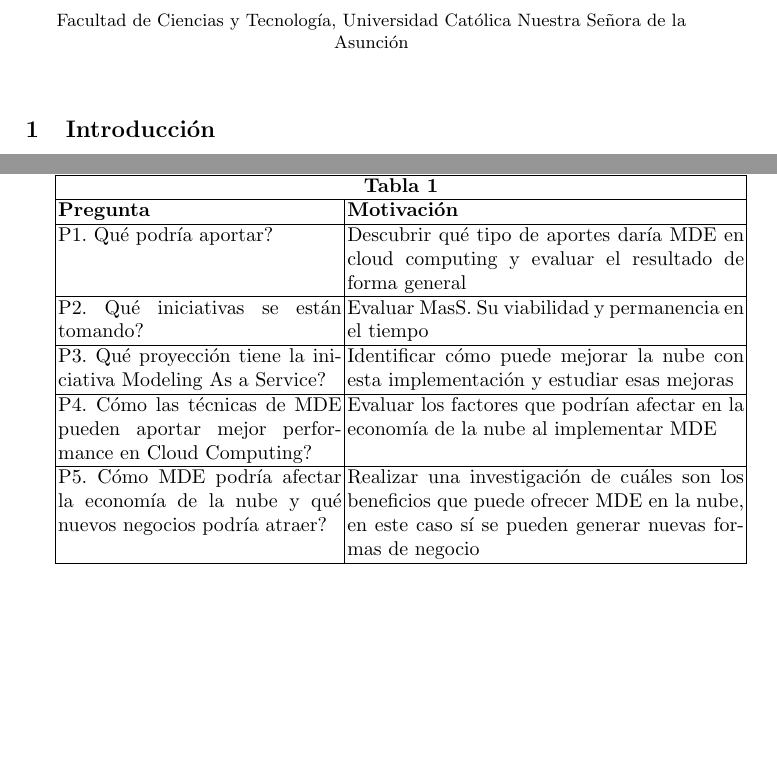
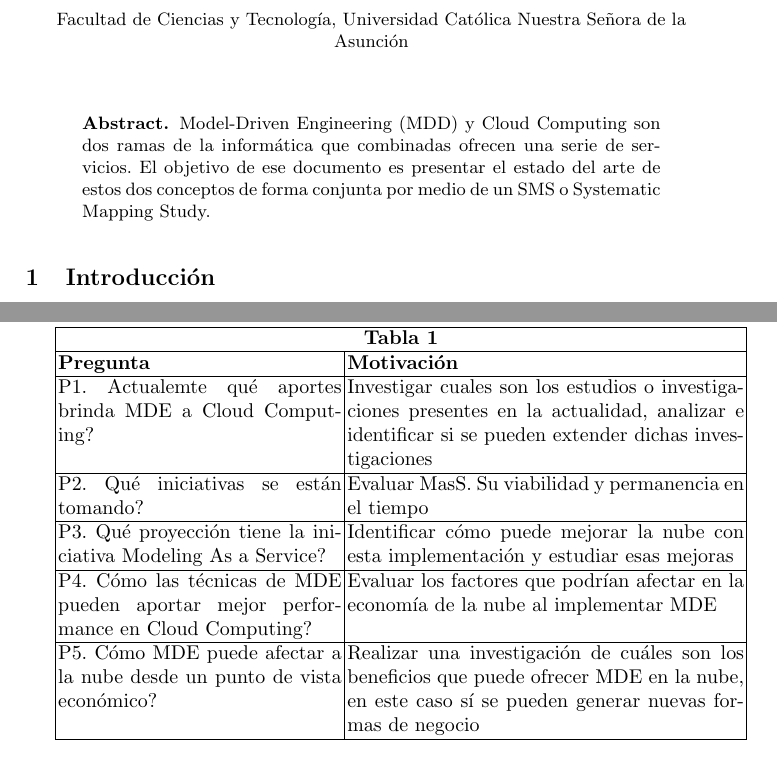
Before and after one commit to nessv/TP-Complementos, a LaTeX thesis (planningandexecute.tex): two parts of pages 1 and 2 of 7 before the commit and two parts of pages 1 and 2 of 8 after it, joined at a grey line, cut so that both start at the same text, the shorter picture padded with empty space. Compiled offline with pdfLaTeX.

Commit message:
Update de las preguntas y agrega el abstract

```diff
--- a/planningandexecute.tex
+++ b/planningandexecute.tex
@@ -15,6 +15,10 @@
 \institute{Facultad de Ciencias y Tecnología, Universidad Católica Nuestra Señora de la Asunción}
 \maketitle
 
+\begin{abstract}
+Model-Driven Engineering (MDD) y Cloud Computing son dos ramas de la informática que combinadas ofrecen una serie de servicios. El objetivo de ese documento
+es presentar el estado del arte de estos dos conceptos de forma conjunta por medio de un SMS o Systematic Mapping Study.
+\end{abstract}
 
 \section{Introducción}\label{sec:Introduction}
 Cloud Computing es un modelo generalizado para compartir recursos informáticos mediante el alojamiento de aplicaciones
@@ -52,7 +58,7 @@ e implementación de aplicaciones de software.
   \hline
   \bf Pregunta & \bf Motivación \\
   \hline
-  P1. Qué podría aportar?  & Descubrir qué tipo de aportes daría MDE en cloud computing y evaluar el resultado de forma general\\
+  P1. Actualemte qué aportes brinda MDE a Cloud Computing?  & Investigar cuales son los estudios o investigaciones presentes en la actualidad, analizar e identificar si se pueden extender dichas investigaciones\\
   \hline
   P2. Qué iniciativas se están tomando? & Evaluar MasS. Su viabilidad y permanencia en el tiempo\\
   \hline
@@ -60,7 +66,7 @@ e implementación de aplicaciones de software.
   \hline
   P4. Cómo las técnicas de MDE pueden aportar mejor performance en Cloud Computing?  & Evaluar los factores que podrían afectar en la economía de la nube al implementar MDE\\
   \hline
-  P5. Cómo MDE podría afectar la economía de la nube y qué nuevos negocios podría atraer? & Realizar una investigación de cuáles son los beneficios que puede ofrecer MDE en la nube, en este caso sí se pueden generar nuevas formas de negocio\\
+  P5. Cómo MDE puede afectar a la nube desde un punto de vista económico? & Realizar una investigación de cuáles son los beneficios que puede ofrecer MDE en la nube, en este caso sí se pueden generar nuevas formas de negocio\\
   \hline
 \end{tabular}
 
```
Also changed, not shown: planningandexecute.pdf, planningandexecute.tex (8 more changed lines).
